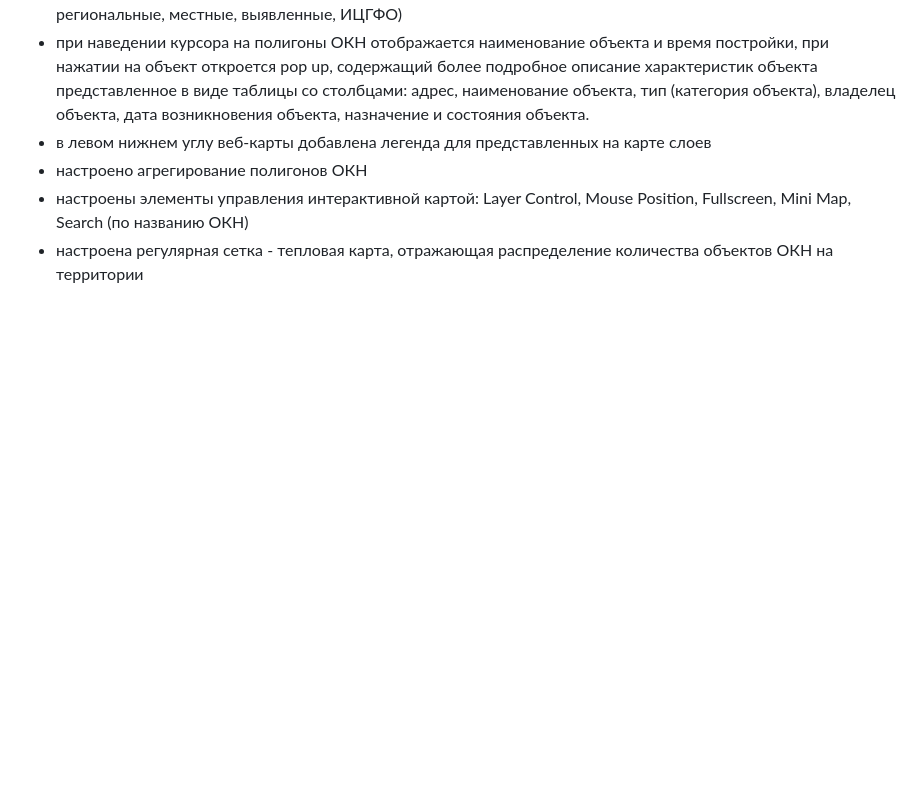
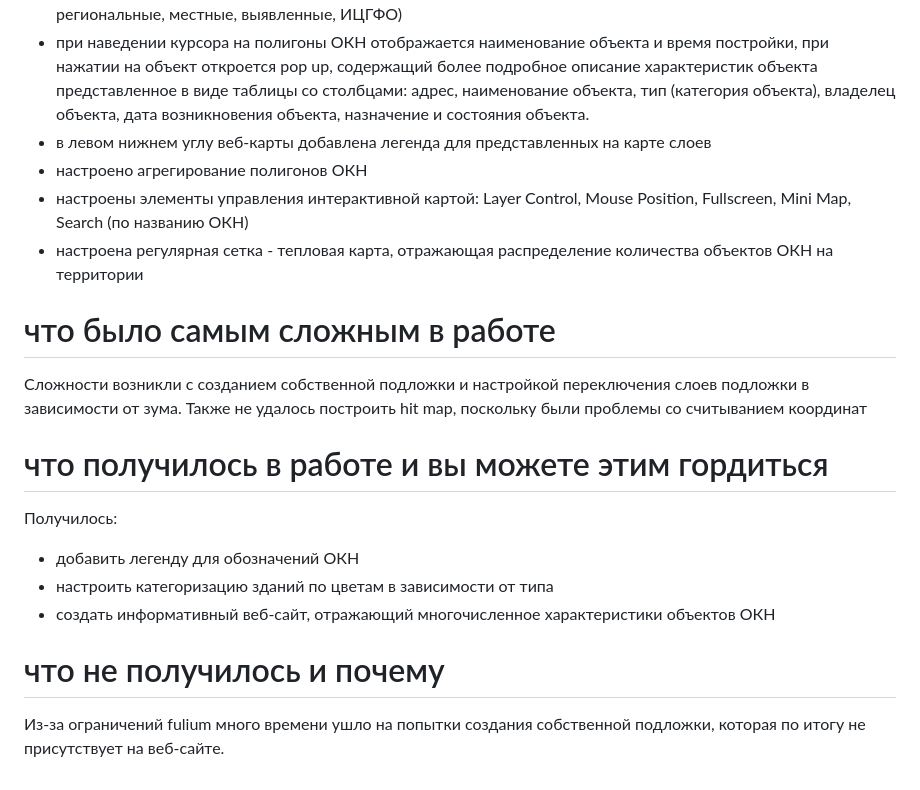
Before and after one commit to lazarliang/lazarliang.github.io, a Markdown page: README.md, the part around the change. Rendered like a GitHub page; blank space fills up the shorter version.

```diff
--- a/README.md
+++ b/README.md
@@ -17,3 +17,15 @@ https://lazarliang.github.io/
 - настроено агрегирование полигонов ОКН
 - настроены элементы управления интерактивной картой: Layer Control, Mouse Position, Fullscreen, Mini Map, Search (по названию ОКН)
 - настроена регулярная сетка - тепловая карта, отражающая распределение количества объектов ОКН на территории
+
+# что было самым сложным в работе
+Сложности возникли с созданием собственной подложки и настройкой переключения слоев подложки в зависимости от зума. Также не удалось построить hit map, поскольку были проблемы со считыванием координат
+
+# что получилось в работе и вы можете этим гордиться
+Получилось:
+- добавить легенду для обозначений ОКН
+- настроить категоризацию зданий по цветам в зависимости от типа
+- создать информативный веб-сайт, отражающий многочисленное характеристики объектов ОКН
+
+# что не получилось и почему
+Из-за ограничений fulium много времени ушло на попытки создания собственной подложки, которая по итогу не присутствует на веб-сайте.
```
